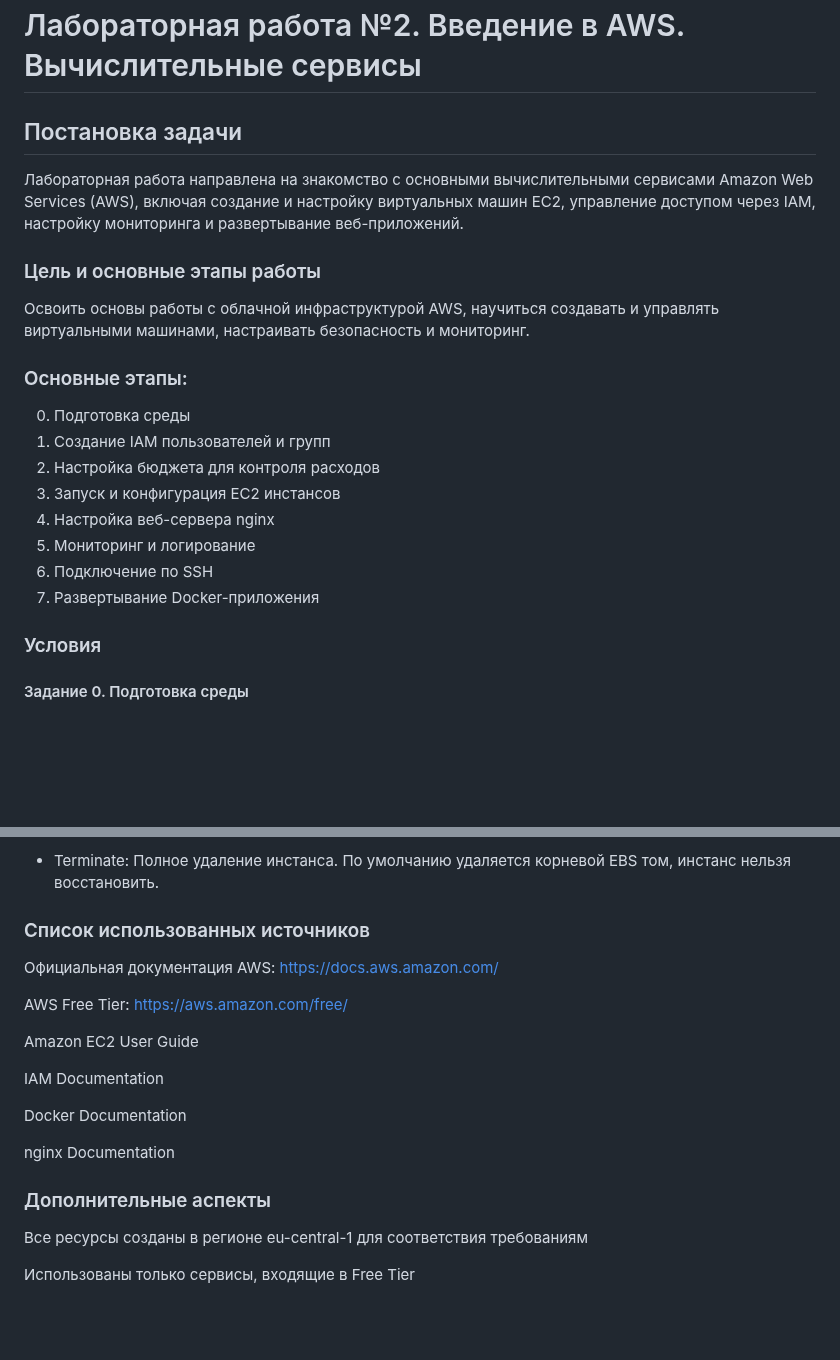
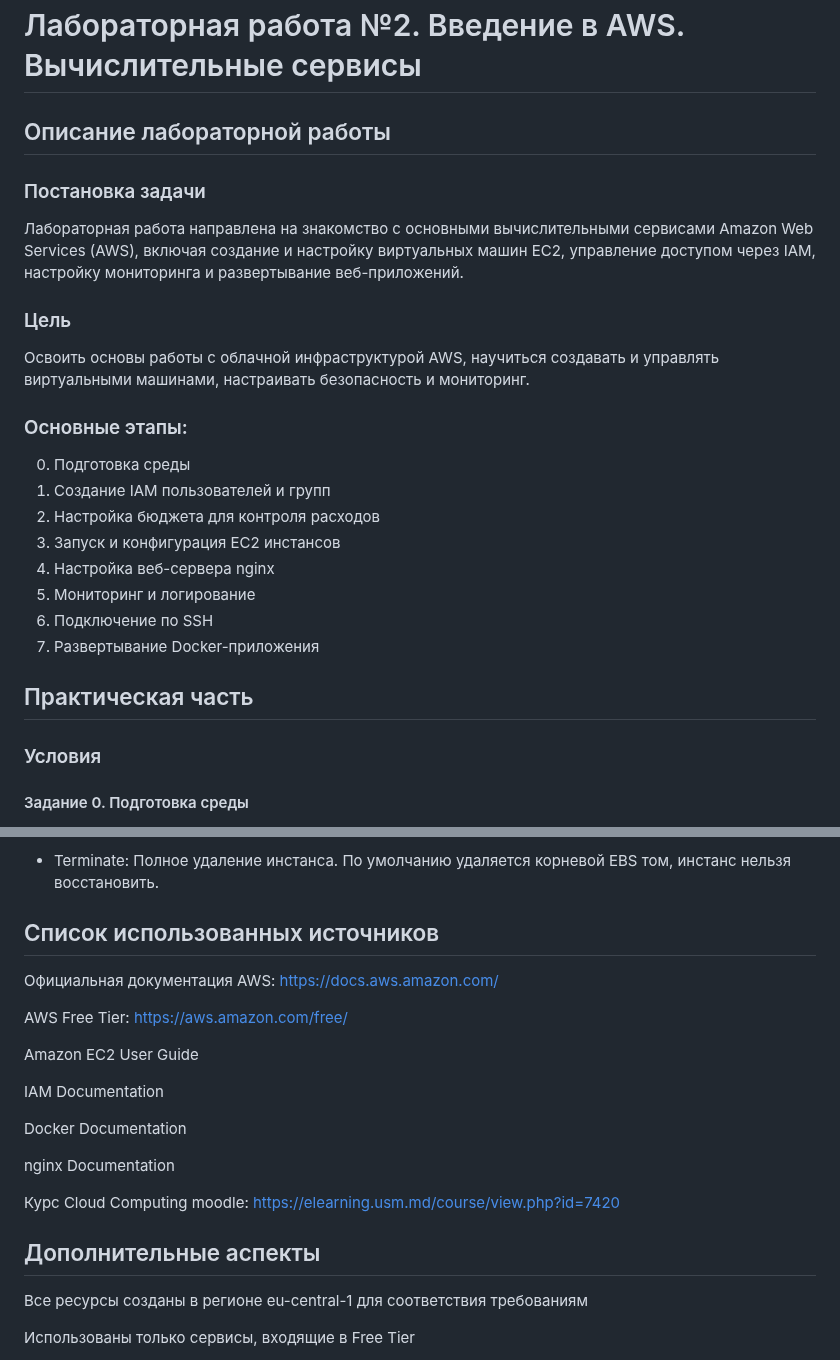
Before and after one commit to zabudico/Cloud_Computing, a Markdown page: lab02_introduction_to_aws_copmuting_serveces/README.md, 2 parts joined by grey strips. Rendered like a GitHub page; blank space fills up the shorter version.

```diff
--- a/lab02_introduction_to_aws_copmuting_serveces/README.md
+++ b/lab02_introduction_to_aws_copmuting_serveces/README.md
@@ -1,11 +1,13 @@
 # Лабораторная работа №2. Введение в AWS. Вычислительные сервисы
 
-## Постановка задачи
+## Описание лабораторной работы
+
+### Постановка задачи
 
 Лабораторная работа направлена на знакомство с основными вычислительными сервисами Amazon Web Services (AWS), включая создание и настройку виртуальных машин EC2, управление доступом через IAM, настройку мониторинга и развертывание веб-приложений.
 
 
-### Цель и основные этапы работы
+### Цель
 
 Освоить основы работы с облачной инфраструктурой AWS, научиться создавать и управлять виртуальными машинами, настраивать безопасность и мониторинг.
 
@@ -19,6 +21,8 @@
 5. Мониторинг и логирование
 6. Подключение по SSH
 7. Развертывание Docker-приложения
+
+## Практическая часть
 
 ### Условия
 
@@ -277,7 +281,7 @@ docker --version
 * Terminate: Полное удаление инстанса. По умолчанию удаляется корневой EBS том, инстанс нельзя восстановить.
 
 
-### Список использованных источников
+## Список использованных источников
 
 Официальная документация AWS: https://docs.aws.amazon.com/
 
@@ -291,7 +295,9 @@ Docker Documentation
 
 nginx Documentation
 
-### Дополнительные аспекты
+Курс Cloud Computing moodle: https://elearning.usm.md/course/view.php?id=7420
+
+## Дополнительные аспекты
 Все ресурсы созданы в регионе eu-central-1 для соответствия требованиям
 
 Использованы только сервисы, входящие в Free Tier
```
